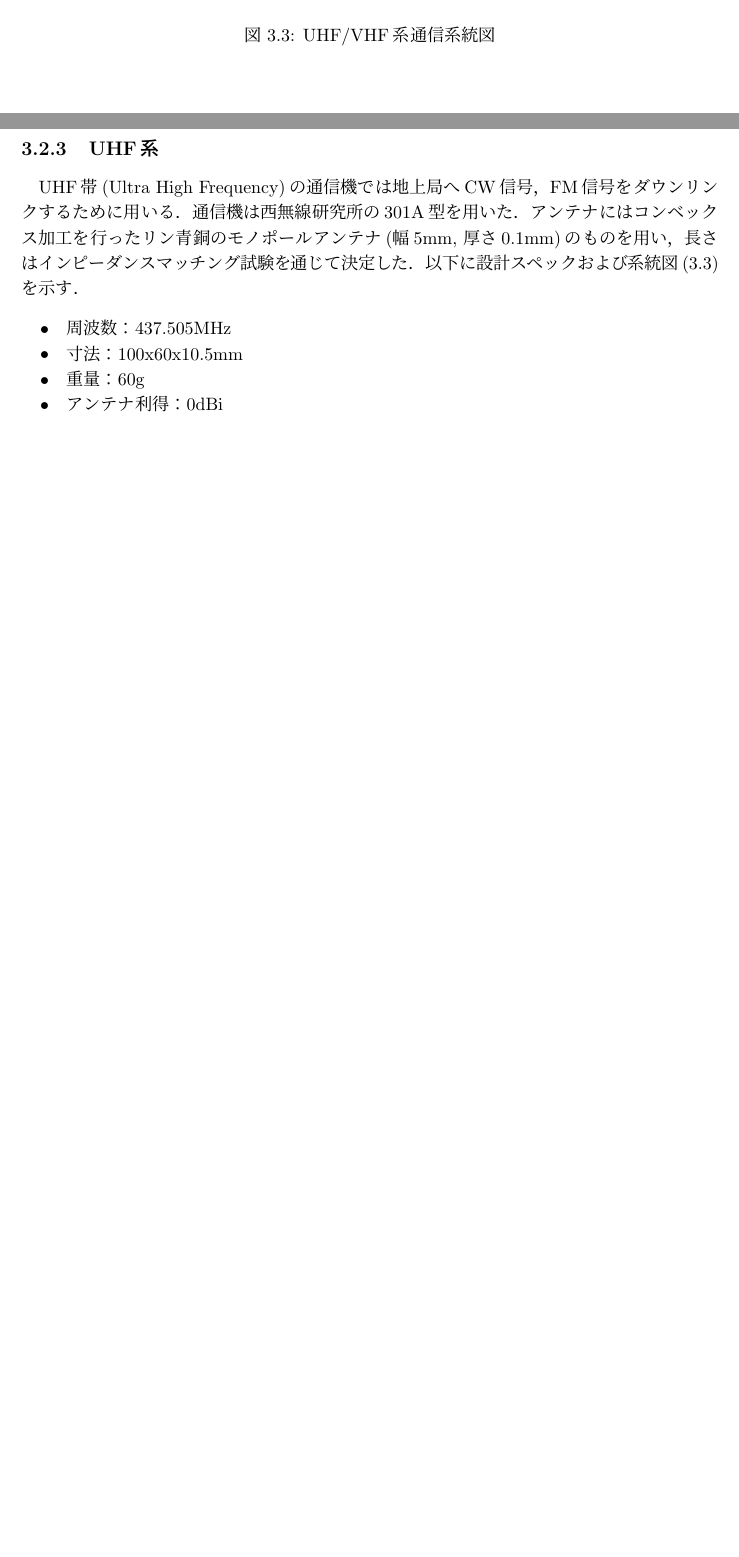
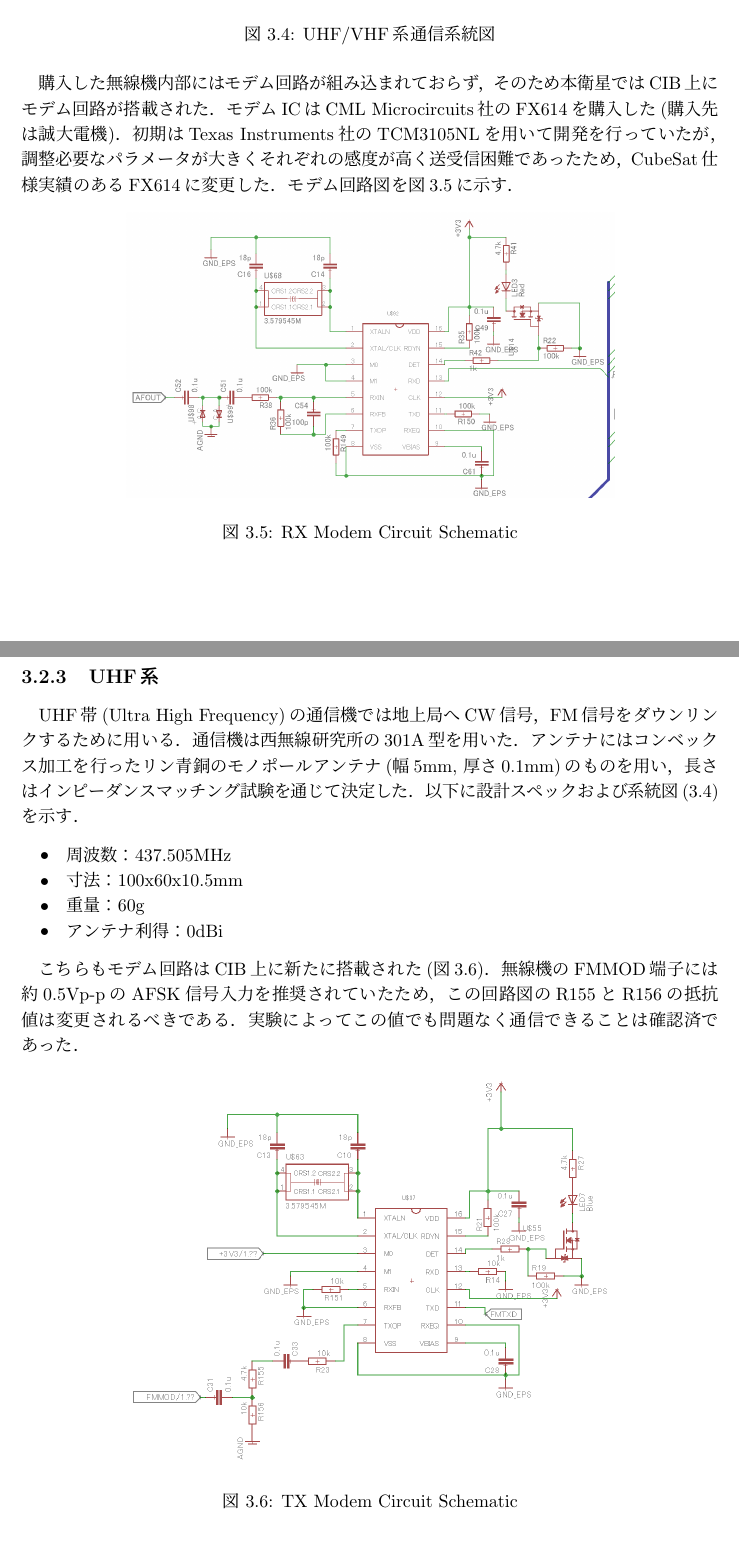
Before and after one commit to OrigamiSat1Project/report, a LaTeX thesis (Thesis_tex/報告書.tex, which reads Thesis_tex/03/03_2_1.tex): two parts of pages 9 and 10 of 23 before the commit and two parts of pages 10 and 11 of 25 after it, joined at a grey line, cut so that both start at the same text, the shorter picture padded with empty space. Compiled offline with upLaTeX and dvipdfmx.

Commit message:
add some figs regarding modem circuits

```diff
--- a/Thesis_tex/03/03_2_1.tex
+++ b/Thesis_tex/03/03_2_1.tex
@@ -38,9 +42,23 @@ VHF帯(Very High Frequency)の通信機では地上局からのアップリン
+	\label{fig4-2-ntrx}
+\end{figure}
 \begin{figure}[H]
 	\centering
 	\includegraphics[scale=0.6]{03/fig/4-2-3.jpg}
 	\caption{UHF/VHF系通信系統図}
 	\label{fig4-2-3}
 \end{figure}
+
+購入した無線機内部にはモデム回路が組み込まれておらず，そのため本衛星ではCIB上にモデム回路が搭載された．
+モデムICはCML Microcircuits社のFX614を購入した(購入先は誠大電機)．初期はTexas Instruments社のTCM3105NLを用いて開発を行っていたが，調整必要なパラメータが大きくそれぞれの感度が高く送受信困難であったため，CubeSat仕様実績のあるFX614に変更した．モデム回路図を図\ref{fig4-4-2-rx_m}に示す．
+
+\begin{figure}[htbp]
+	\centering
+	\includegraphics[width=0.7\linewidth]{03/fig/4-2-rx_modem.PNG}
+	\caption{RX Modem Circuit Schematic}
+	\label{fig4-4-2-rx_m}
+\end{figure}
+
+
 
 \subsection{UHF系}
 UHF帯(Ultra High Frequency)の通信機では地上局へCW信号，FM信号をダウンリンクするために用いる．通信機は西無線研究所の301A型を用いた．
@@ -52,6 +70,23 @@ UHF帯(Ultra High Frequency)の通信機では地上局へCW信号，FM信号を
 	\item 重量：60g
 	\item アンテナ利得：0dBi
 \end{itemize}
+
+
+
+
+こちらもモデム回路はCIB上に新たに搭載された(図\ref{fig4-4-2-tx_m})．無線機のFMMOD端子には約0.5Vp-pのAFSK信号入力を推奨されていたため，この回路図のR155とR156の抵抗値は変更されるべきである．実験によってこの値でも問題なく通信できることは確認済であった．
+
+
+
+\begin{figure}[htbp]
+	\centering
+	\includegraphics[width=0.7\linewidth]{03/fig/4-2-tx_modem.PNG}
+	\caption{TX Modem Circuit Schematic}
+	\label{fig4-4-2-tx_m}
+\end{figure}
+
+
+
 
 \subsection{5.8GHz系}
 5.8GHz系の通信機では画像などの大容量データをダウンリンクするために用いる．通信機はロジカルプロダクト社製　LPTX5840-1を用いた．
```
Also changed, not shown: Thesis_tex/03/fig/4-2-ntrx.jpg (added), Thesis_tex/03/fig/4-2-rx_modem.PNG (added), Thesis_tex/03/fig/4-2-tx_modem.PNG (added), Thesis_tex/報告書.pdf, Thesis_tex/03/03_2_1.tex (6 more changed lines).
